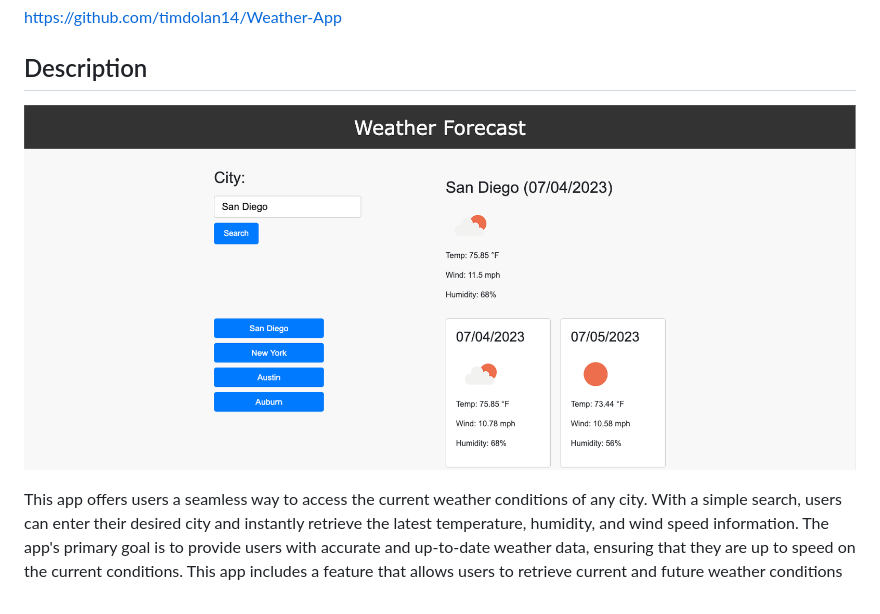
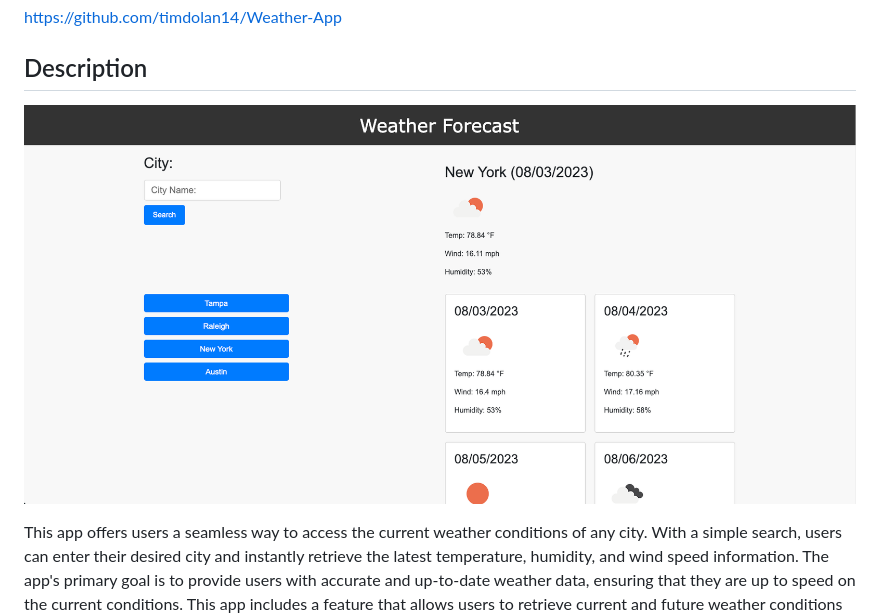
Before and after one commit to timdolan14/Weather-App, a Markdown page: README.md, the part around the change. GitHub-like rendering; pictures changed too: photos/Screenshot 2023-07-04 at 4.33.02 PM.png (deleted), photos/Screenshot 2023-08-03 at 1.42.14 PM.png (added).

```diff
--- a/README.md
+++ b/README.md
@@ -9,7 +9,7 @@ https://timdolan14.github.io/Weather-App/
 https://github.com/timdolan14/Weather-App
 
 ## Description
-![SC](./photos/Screenshot%202023-07-04%20at%204.33.02%20PM.png)
+![SC](./photos/Screenshot%202023-08-03%20at%201.42.14%20PM.png)
 
 This app offers users a seamless way to access the current weather conditions of any city. With a simple search, users can enter their desired city and instantly retrieve the latest temperature, humidity, and wind speed information. The app's primary goal is to provide users with accurate and up-to-date weather data, ensuring that they are up to speed on the current conditions. This app includes a feature that allows users to retrieve current and future weather conditions for a selected city from their search history. When the user clicks on a city in the search history, the system should display up-to-date and future weather information specific to that city.
 
```
Also changed, not shown: 2 other files.
